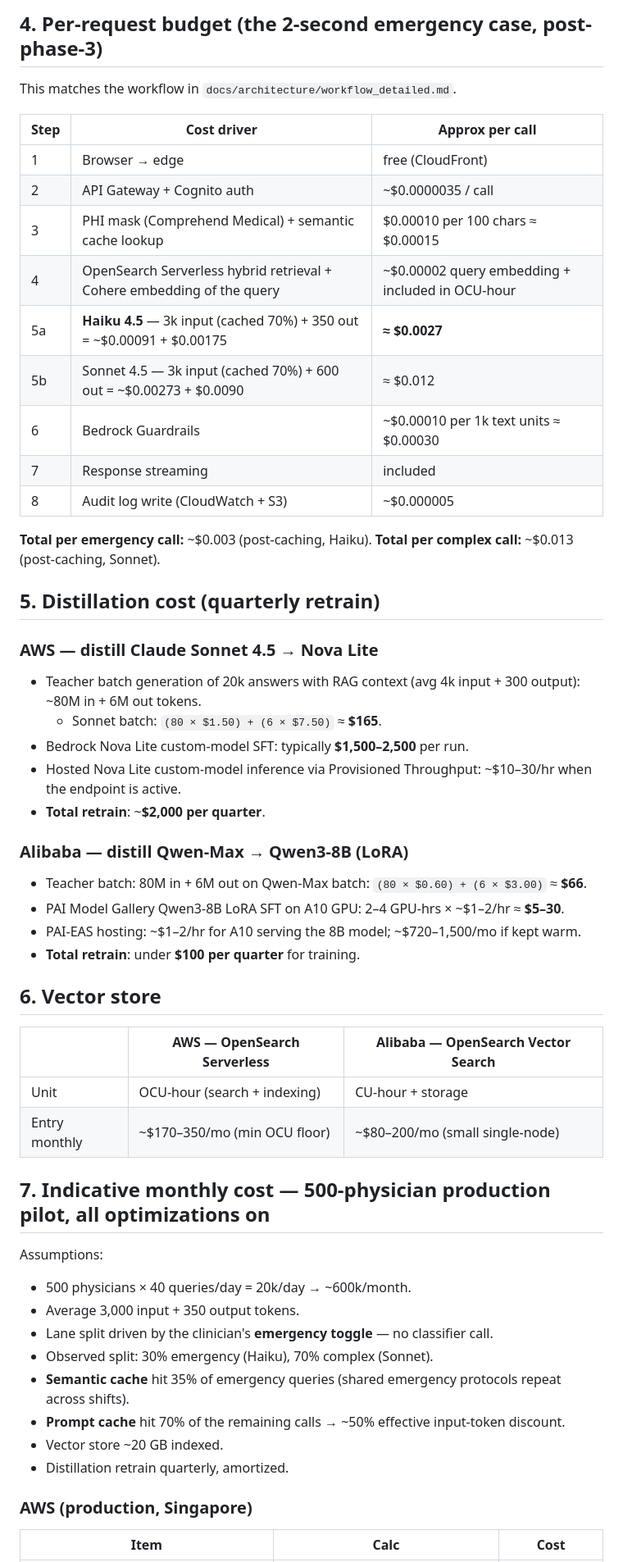
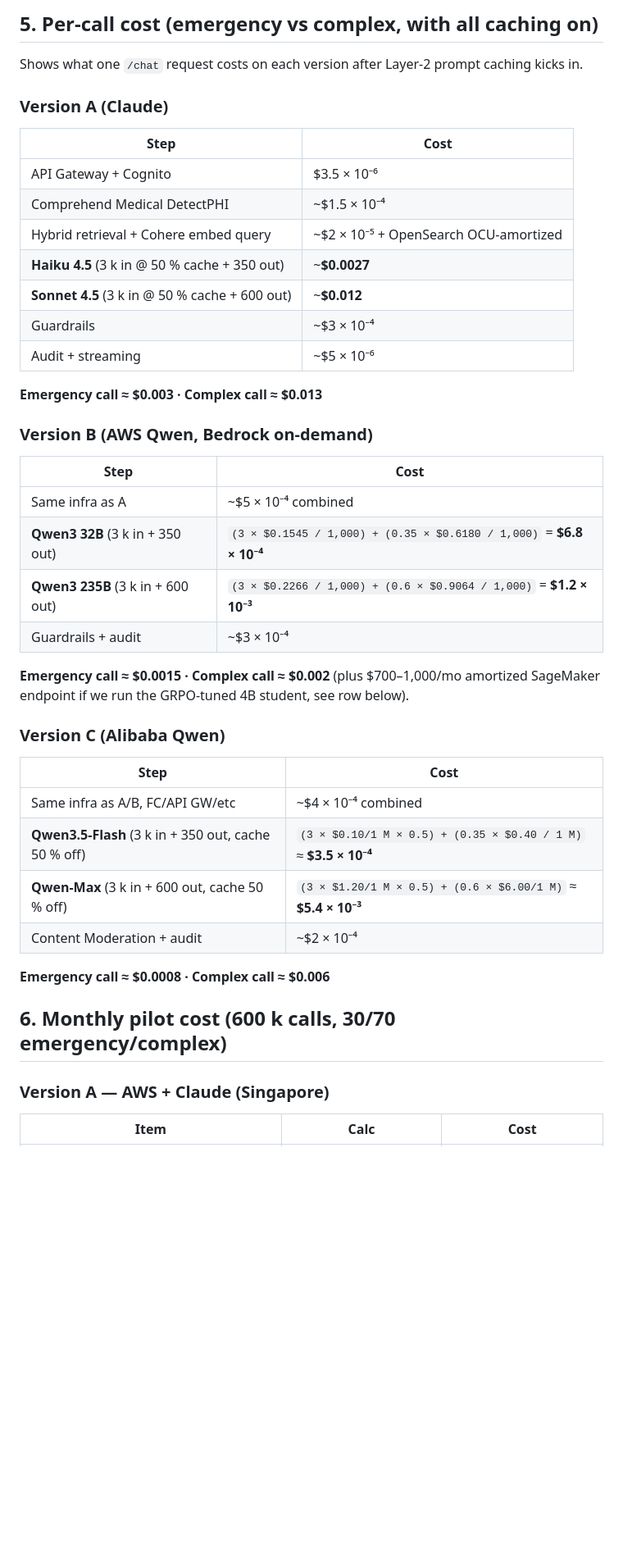
Before and after one commit to toannd021104/Nova-Health-Tech, a Markdown page: docs/pricing/cost_analysis.md, the part around one of its changes. Shown at 82% size. Drawn GitHub-style; blank space fills up the shorter version.

Commit message:
Rewrite cost analysis for 3 versions (AWS+Claude, AWS+Qwen GRPO, Alibaba+Qwen) with real Bedrock+SageMaker+Alibaba prices

```diff
--- a/docs/pricing/cost_analysis.md
+++ b/docs/pricing/cost_analysis.md
@@ -62,61 +85,47 @@ Ali's 1M-token-per-model quota enables a near-zero-cost prototype. AWS prototype
 
-## 4. Per-request budget (the 2-second emergency case, post-phase-3)
+## 5. Per-call cost (emergency vs complex, with all caching on)
 
-This matches the workflow in `docs/architecture/workflow_detailed.md`.
+Shows what one `/chat` request costs on each version after Layer-2 prompt caching kicks in.
 
-| Step | Cost driver | Approx per call |
-|---|---|---|
-| 1 | Browser → edge | free (CloudFront) |
-| 2 | API Gateway + Cognito auth | ~$0.0000035 / call |
-| 3 | PHI mask (Comprehend Medical) + semantic cache lookup | $0.00010 per 100 chars ≈ $0.00015 |
-| 4 | OpenSearch Serverless hybrid retrieval + Cohere embedding of the query | ~$0.00002 query embedding + included in OCU-hour |
-| 5a | **Haiku 4.5** — 3k input (cached 70%) + 350 out = ~$0.00091 + $0.00175 | **≈ $0.0027** |
-| 5b | Sonnet 4.5 — 3k input (cached 70%) + 600 out = ~$0.00273 + $0.0090 | ≈ $0.012 |
-| 6 | Bedrock Guardrails | ~$0.00010 per 1k text units ≈ $0.00030 |
-| 7 | Response streaming | included |
-| 8 | Audit log write (CloudWatch + S3) | ~$0.000005 |
+### Version A (Claude)
 
-**Total per emergency call:** ~$0.003 (post-caching, Haiku).
-**Total per complex call:** ~$0.013 (post-caching, Sonnet).
+| Step | Cost |
+|---|---|
+| API Gateway + Cognito | $3.5 × 10⁻⁶ |
+| Comprehend Medical DetectPHI | ~$1.5 × 10⁻⁴ |
+| Hybrid retrieval + Cohere embed query | ~$2 × 10⁻⁵ + OpenSearch OCU-amortized |
+| **Haiku 4.5** (3 k in @ 50 % cache + 350 out) | ~**$0.0027** |
+| **Sonnet 4.5** (3 k in @ 50 % cache + 600 out) | ~**$0.012** |
+| Guardrails | ~$3 × 10⁻⁴ |
+| Audit + streaming | ~$5 × 10⁻⁶ |
 
-## 5. Distillation cost (quarterly retrain)
+**Emergency call ≈ $0.003 ·  Complex call ≈ $0.013**
 
-### AWS — distill Claude Sonnet 4.5 → Nova Lite
+### Version B (AWS Qwen, Bedrock on-demand)
 
-- Teacher batch generation of 20k answers with RAG context (avg 4k input + 300 output): ~80M in + 6M out tokens.
-  - Sonnet batch: `(80 × $1.50) + (6 × $7.50)` ≈ **$165**.
-- Bedrock Nova Lite custom-model SFT: typically **$1,500–2,500** per run.
-- Hosted Nova Lite custom-model inference via Provisioned Throughput: ~$10–30/hr when the endpoint is active.
-- **Total retrain**: ~**$2,000 per quarter**.
+| Step | Cost |
+|---|---|
+| Same infra as A | ~$5 × 10⁻⁴ combined |
+| **Qwen3 32B** (3 k in + 350 out) | `(3 × $0.1545 / 1,000) + (0.35 × $0.6180 / 1,000)` = **$6.8 × 10⁻⁴** |
+| **Qwen3 235B** (3 k in + 600 out) | `(3 × $0.2266 / 1,000) + (0.6 × $0.9064 / 1,000)` = **$1.2 × 10⁻³** |
+| Guardrails + audit | ~$3 × 10⁻⁴ |
 
-### Alibaba — distill Qwen-Max → Qwen3-8B (LoRA)
+**Emergency call ≈ $0.0015 · Complex call ≈ $0.002** (plus $700–1,000/mo amortized SageMaker endpoint if we run the GRPO-tuned 4B student, see row below).
 
-- Teacher batch: 80M in + 6M out on Qwen-Max batch: `(80 × $0.60) + (6 × $3.00)` ≈ **$66**.
-- PAI Model Gallery Qwen3-8B LoRA SFT on A10 GPU: 2–4 GPU-hrs × ~$1–2/hr ≈ **$5–30**.
-- PAI-EAS hosting: ~$1–2/hr for A10 serving the 8B model; ~$720–1,500/mo if kept warm.
-- **Total retrain**: under **$100 per quarter** for training.
+### Version C (Alibaba Qwen)
 
-## 6. Vector store
+| Step | Cost |
+|---|---|
+| Same infra as A/B, FC/API GW/etc | ~$4 × 10⁻⁴ combined |
+| **Qwen3.5-Flash** (3 k in + 350 out, cache 50 % off) | `(3 × $0.10/1 M × 0.5) + (0.35 × $0.40 / 1 M)` ≈ **$3.5 × 10⁻⁴** |
+| **Qwen-Max** (3 k in + 600 out, cache 50 % off) | `(3 × $1.20/1 M × 0.5) + (0.6 × $6.00/1 M)` ≈ **$5.4 × 10⁻³** |
+| Content Moderation + audit | ~$2 × 10⁻⁴ |
 
-| | AWS — OpenSearch Serverless | Alibaba — OpenSearch Vector Search |
-|---|---|---|
-| Unit | OCU-hour (search + indexing) | CU-hour + storage |
-| Entry monthly | ~$170–350/mo (min OCU floor) | ~$80–200/mo (small single-node) |
+**Emergency call ≈ $0.0008 · Complex call ≈ $0.006**
 
-## 7. Indicative monthly cost — 500-physician production pilot, all optimizations on
+## 6. Monthly pilot cost (600 k calls, 30/70 emergency/complex)
 
-Assumptions:
-
-- 500 physicians × 40 queries/day = 20k/day → ~600k/month.
-- Average 3,000 input + 350 output tokens.
-- Lane split driven by the clinician's **emergency toggle** — no classifier call.
-- Observed split: 30% emergency (Haiku), 70% complex (Sonnet).
-- **Semantic cache** hit 35% of emergency queries (shared emergency protocols repeat across shifts).
-- **Prompt cache** hit 70% of the remaining calls → ~50% effective input-token discount.
-- Vector store ~20 GB indexed.
-- Distillation retrain quarterly, amortized.
-
-### AWS (production, Singapore)
+### Version A — AWS + Claude (Singapore)
 
 | Item | Calc | Cost |
 |---|---|---|
```
Also changed, not shown: other parts of docs/pricing/cost_analysis.md (+163 -89 lines).
